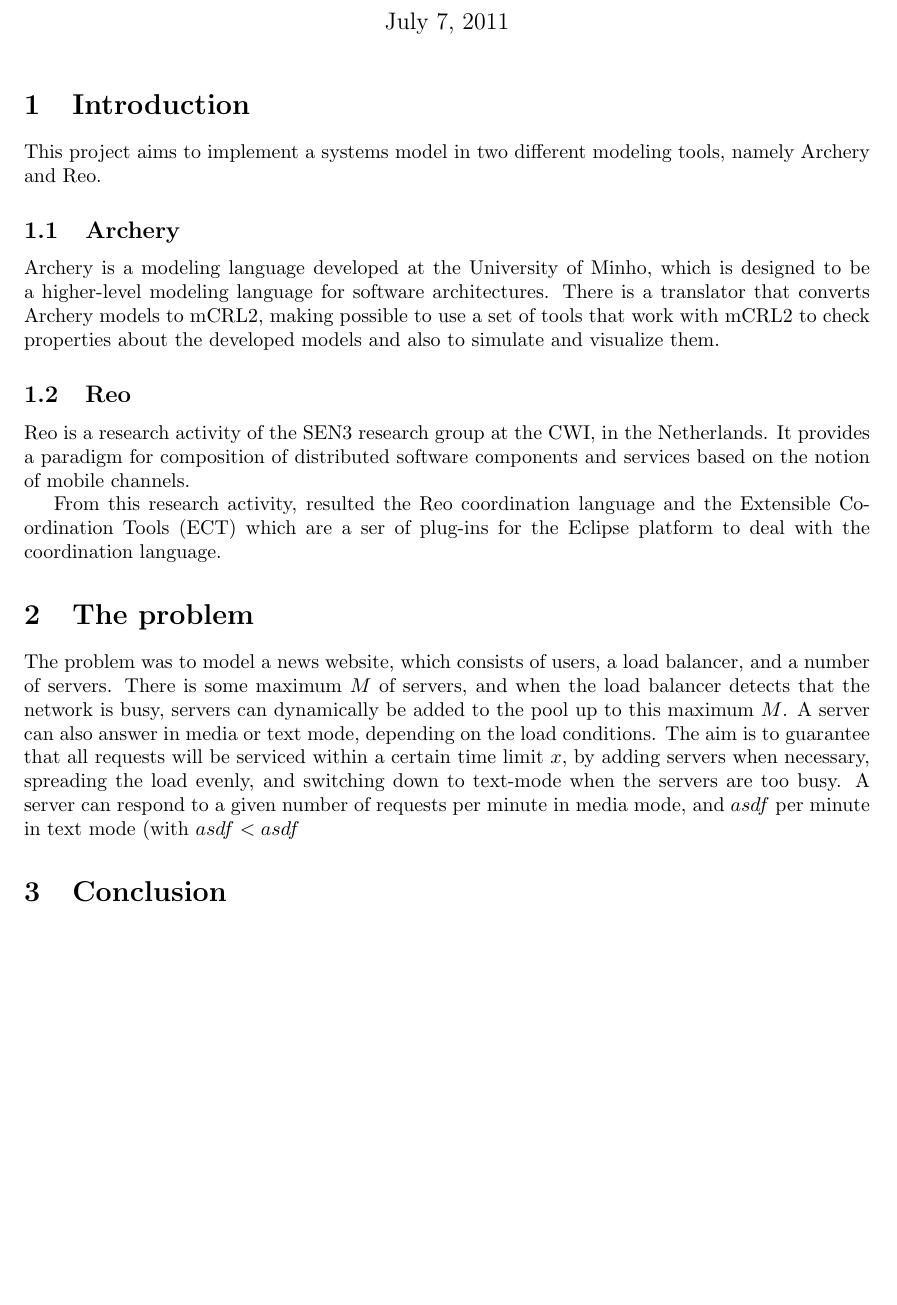
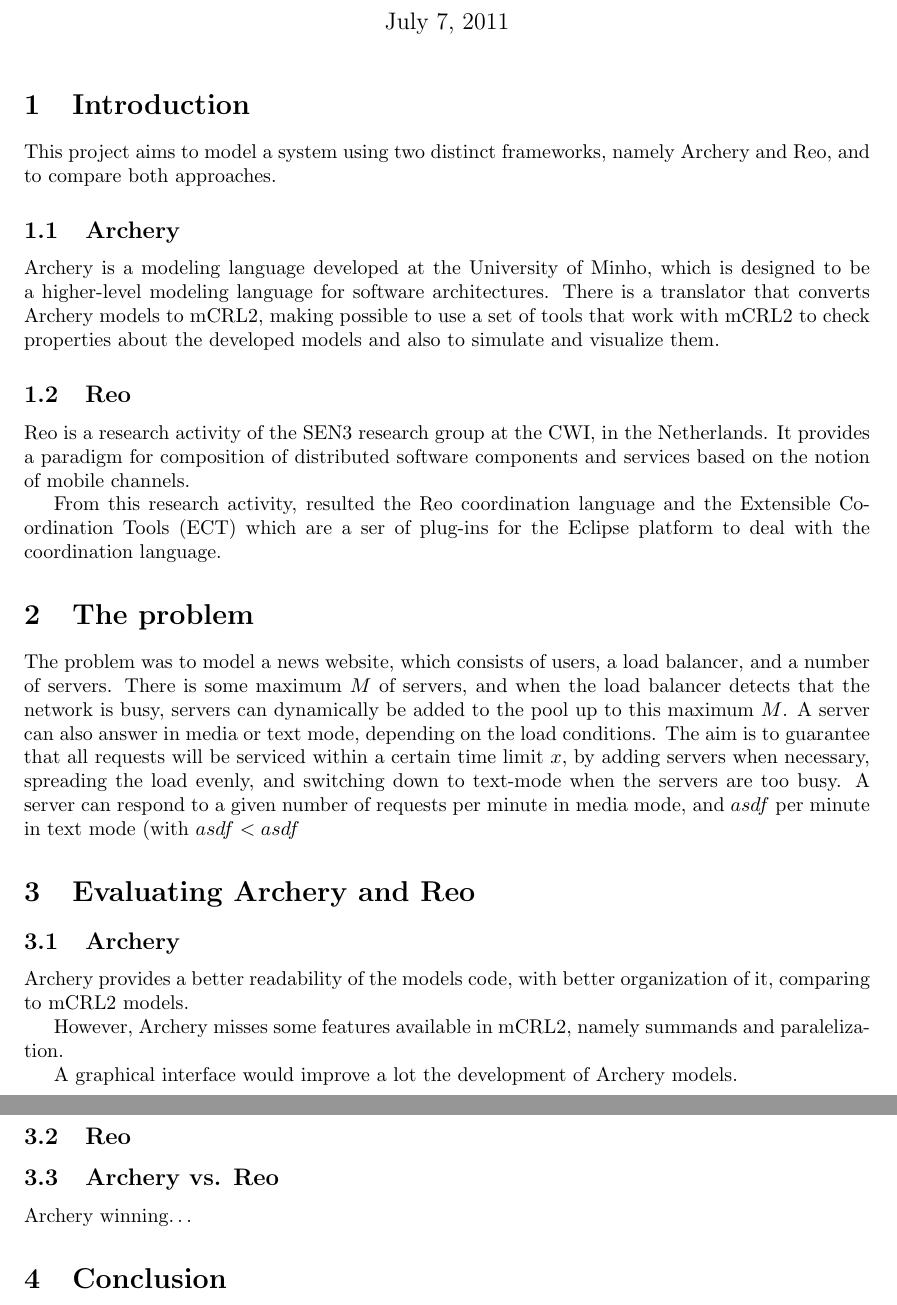
Before and after one commit to toothbrush/pas-uminho, a LaTeX document (doc/report.tex): part of the page before the commit and two parts of pages 1 and 2 of 2 after it, the two joined at a grey line, cut so that both start at the same text, the shorter picture padded with empty space. Compiled offline with pdfLaTeX.

Commit message:
more structure and some text

```diff
--- a/doc/report.tex
+++ b/doc/report.tex
@@ -52,10 +52,13 @@
 
 \maketitle
 
+%
+% Intro
+%
 \section{Introduction}
 
-This project aims to implement a systems model in two different modeling tools,
-namely \ar and \re.
+This project aims to model a system using two distinct frameworks, namely \ar
+and \re, and to compare both approaches.
 
 \subsection{\ar}
 
@@ -86,6 +92,32 @@
 the servers are too busy. A server can respond to a given number of requests per
 minute in media mode, and $asdf$ per minute in text mode (with $asdf<asdf$
 
+%
+% Archery and Reo
+%
+\section{Evaluating \ar and \re}
+
+% Archery
+\subsection{\ar}
+
+\ar provides a better readability of the models code, with better organization of it,
+comparing to \mcrl models.
+
+However, \ar misses some features available in \mcrl, namely summands and paralelization.
+
+A graphical interface would improve a lot the development of Archery models.
+
+% Reo
+\subsection{\re}
+
+% Archery vs. Reo
+\subsection{\ar vs. \re}
+
+\ar winning\dots
+
+%
+%	Conclusion
+%
 \section{Conclusion}
 
 \re will win.
```
Also changed, not shown: doc/report.tex (3 more changed lines).
